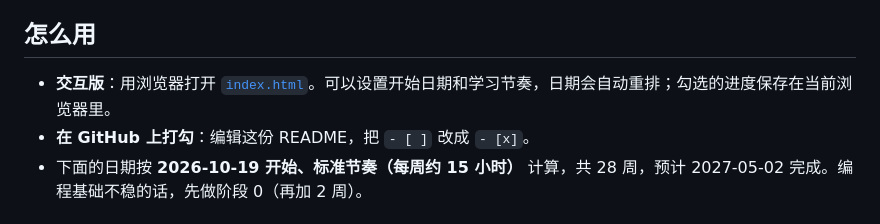
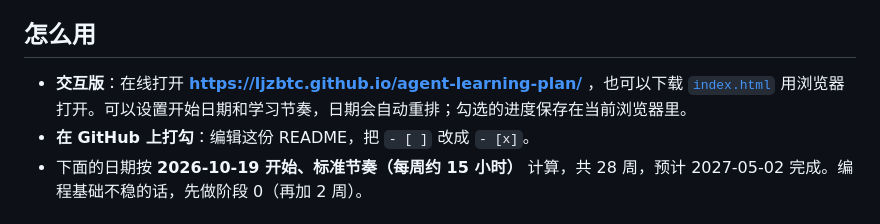
Before and after one commit to ljzbtc/agent-learning-plan, a Markdown page: README.md, the part around the change. Rendered like a GitHub page.

Commit message:
Link the GitHub Pages version in README
Co-Authored-By: Claude Opus 5.5 <noreply@anthropic.com>

```diff
--- a/README.md
+++ b/README.md
@@ -6,7 +6,7 @@
 
 ## 怎么用
 
-- **交互版**：用浏览器打开 [`index.html`](index.html)。可以设置开始日期和学习节奏，日期会自动重排；勾选的进度保存在当前浏览器里。
+- **交互版**：在线打开 **https://ljzbtc.github.io/agent-learning-plan/** ，也可以下载 [`index.html`](index.html) 用浏览器打开。可以设置开始日期和学习节奏，日期会自动重排；勾选的进度保存在当前浏览器里。
 - **在 GitHub 上打勾**：编辑这份 README，把 `- [ ]` 改成 `- [x]`。
 - 下面的日期按 **2026-10-19 开始、标准节奏（每周约 15 小时）** 计算，共 28 周，预计 2027-05-02 完成。编程基础不稳的话，先做阶段 0（再加 2 周）。
 
```
